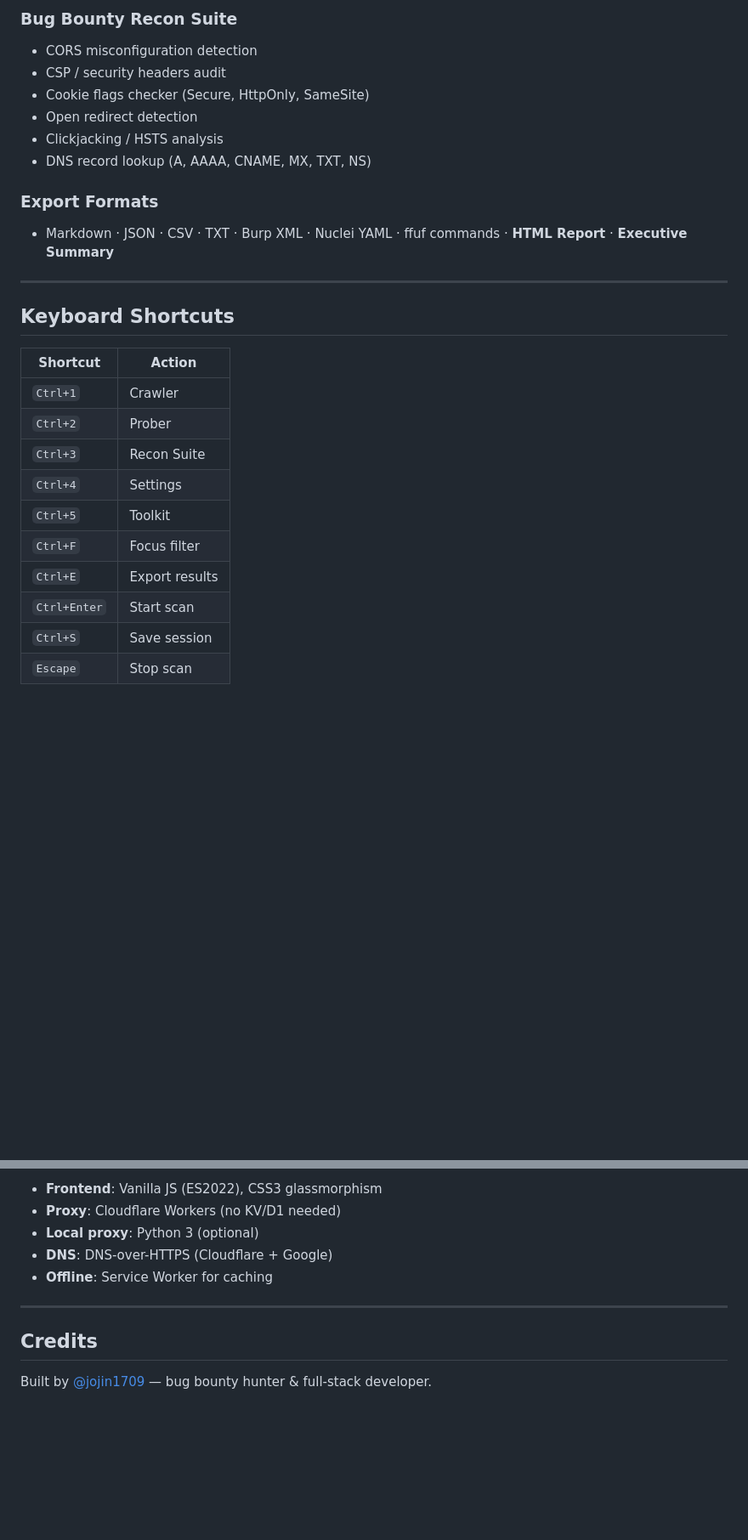
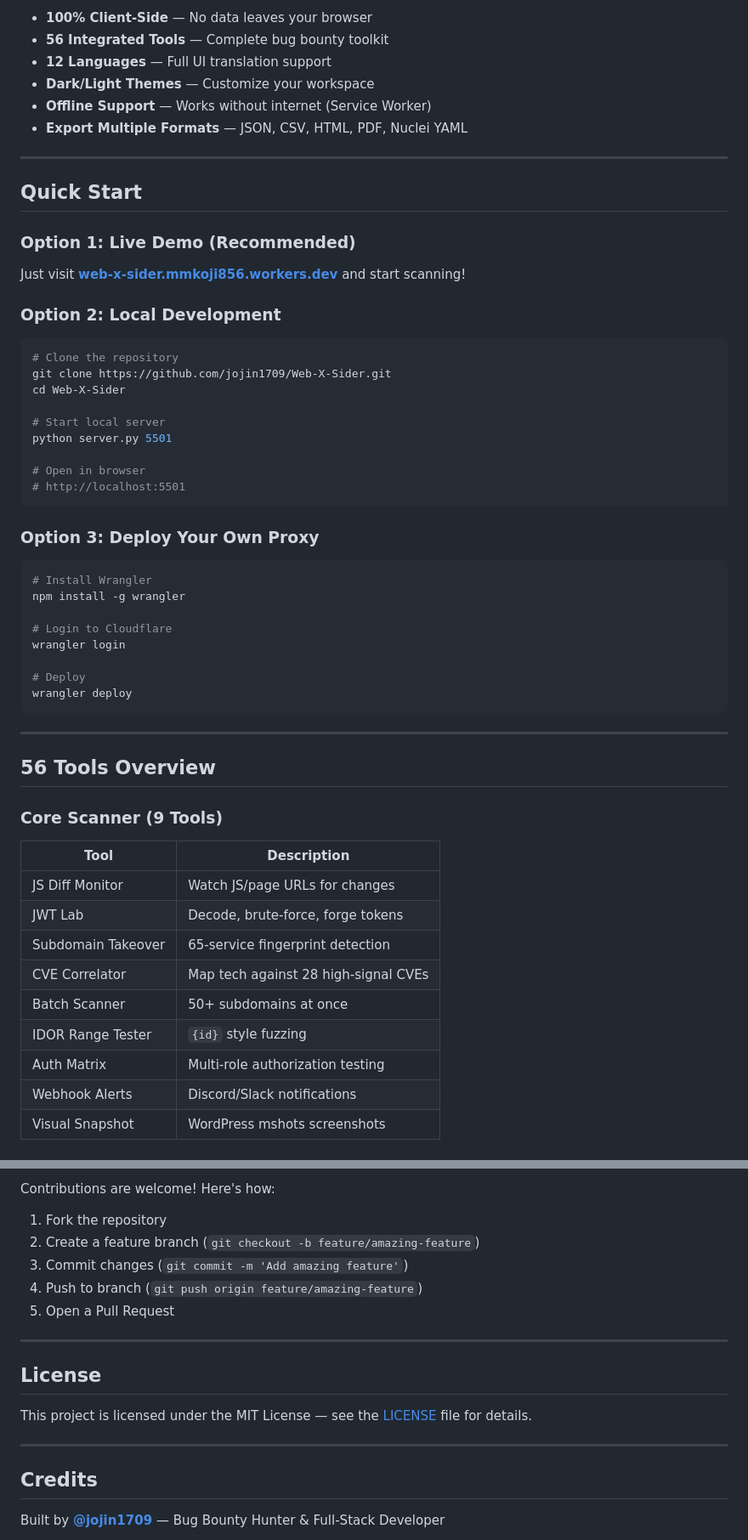
Before and after one commit to jojin1709/Web-X-Sider, a Markdown page: README.md, 2 parts joined by grey strips. Shown at 85% size. Drawn GitHub-style; blank space fills up the shorter version.

````diff
--- a/README.md
+++ b/README.md
@@ -61,28 +67,61 @@ Web X Sider V5.0 - Advanced JavaScript Crawler, Endpoint Discovery & Complete Bu
 
-### Bug Bounty Recon Suite
-- CORS misconfiguration detection
-- CSP / security headers audit
-- Cookie flags checker (Secure, HttpOnly, SameSite)
-- Open redirect detection
-- Clickjacking / HSTS analysis
-- DNS record lookup (A, AAAA, CNAME, MX, TXT, NS)
-
-### Export Formats
-- Markdown · JSON · CSV · TXT · Burp XML · Nuclei YAML · ffuf commands · **HTML Report** · **Executive Summary**
+- **100% Client-Side** — No data leaves your browser
+- **56 Integrated Tools** — Complete bug bounty toolkit
+- **12 Languages** — Full UI translation support
+- **Dark/Light Themes** — Customize your workspace
+- **Offline Support** — Works without internet (Service Worker)
+- **Export Multiple Formats** — JSON, CSV, HTML, PDF, Nuclei YAML
 
 ---
 
-## Keyboard Shortcuts
+## Quick Start
 
-| Shortcut | Action |
-|----------|--------|
-| `Ctrl+1` | Crawler |
-| `Ctrl+2` | Prober |
-| `Ctrl+3` | Recon Suite |
-| `Ctrl+4` | Settings |
-| `Ctrl+5` | Toolkit |
-| `Ctrl+F` | Focus filter |
-| `Ctrl+E` | Export results |
-| `Ctrl+Enter` | Start scan |
-| `Ctrl+S` | Save session |
-| `Escape` | Stop scan |
+### Option 1: Live Demo (Recommended)
+
+Just visit **[web-x-sider.mmkoji856.workers.dev](https://web-x-sider.mmkoji856.workers.dev)** and start scanning!
+
+### Option 2: Local Development
+
+```bash
+# Clone the repository
+git clone https://github.com/jojin1709/Web-X-Sider.git
+cd Web-X-Sider
+
+# Start local server
+python server.py 5501
+
+# Open in browser
+# http://localhost:5501
+```
+
+### Option 3: Deploy Your Own Proxy
+
+```bash
+# Install Wrangler
+npm install -g wrangler
+
+# Login to Cloudflare
+wrangler login
+
+# Deploy
+wrangler deploy
+```
+
+---
+
+## 56 Tools Overview
+
+### Core Scanner (9 Tools)
+
+| Tool | Description |
+|------|-------------|
+| JS Diff Monitor | Watch JS/page URLs for changes |
+| JWT Lab | Decode, brute-force, forge tokens |
+| Subdomain Takeover | 65-service fingerprint detection |
+| CVE Correlator | Map tech against 28 high-signal CVEs |
+| Batch Scanner | 50+ subdomains at once |
+| IDOR Range Tester | `{id}` style fuzzing |
+| Auth Matrix | Multi-role authorization testing |
+| Webhook Alerts | Discord/Slack notifications |
+| Visual Snapshot | WordPress mshots screenshots |
+
@@ -128,13 +256,21 @@ No backend database, no server-side state — everything runs client-side with l
 
-- **Frontend**: Vanilla JS (ES2022), CSS3 glassmorphism
-- **Proxy**: Cloudflare Workers (no KV/D1 needed)
-- **Local proxy**: Python 3 (optional)
-- **DNS**: DNS-over-HTTPS (Cloudflare + Google)
-- **Offline**: Service Worker for caching
+Contributions are welcome! Here's how:
+
+1. Fork the repository
+2. Create a feature branch (`git checkout -b feature/amazing-feature`)
+3. Commit changes (`git commit -m 'Add amazing feature'`)
+4. Push to branch (`git push origin feature/amazing-feature`)
+5. Open a Pull Request
+
+---
+
+## License
+
+This project is licensed under the MIT License — see the [LICENSE](LICENSE) file for details.
 
 ---
 
 ## Credits
 
-Built by [@jojin1709](https://github.com/jojin1709) — bug bounty hunter & full-stack developer.
+Built by **[@jojin1709](https://github.com/jojin1709)** — Bug Bounty Hunter & Full-Stack Developer
 
````
Also changed, not shown: other parts of README.md (+170 -60 lines).
